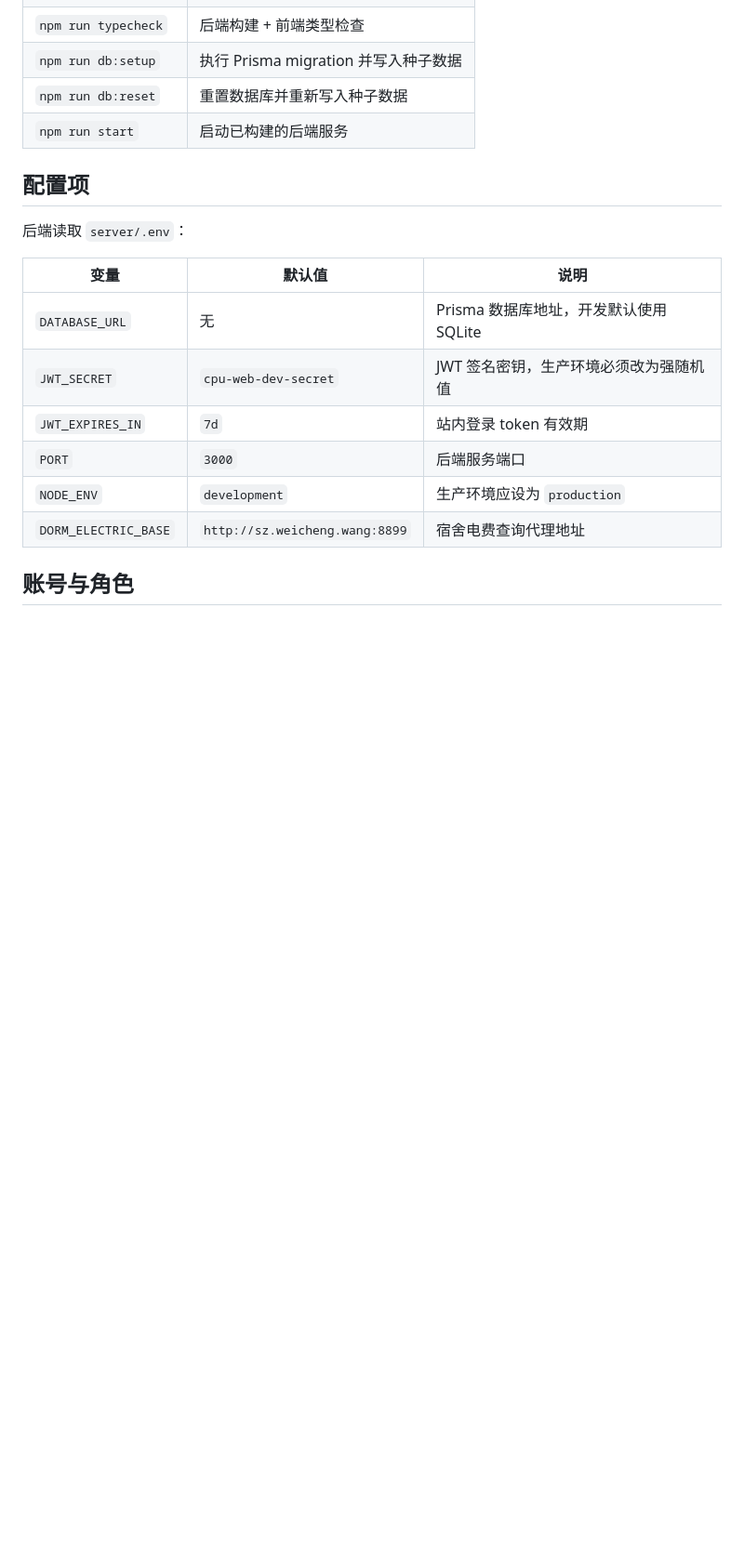
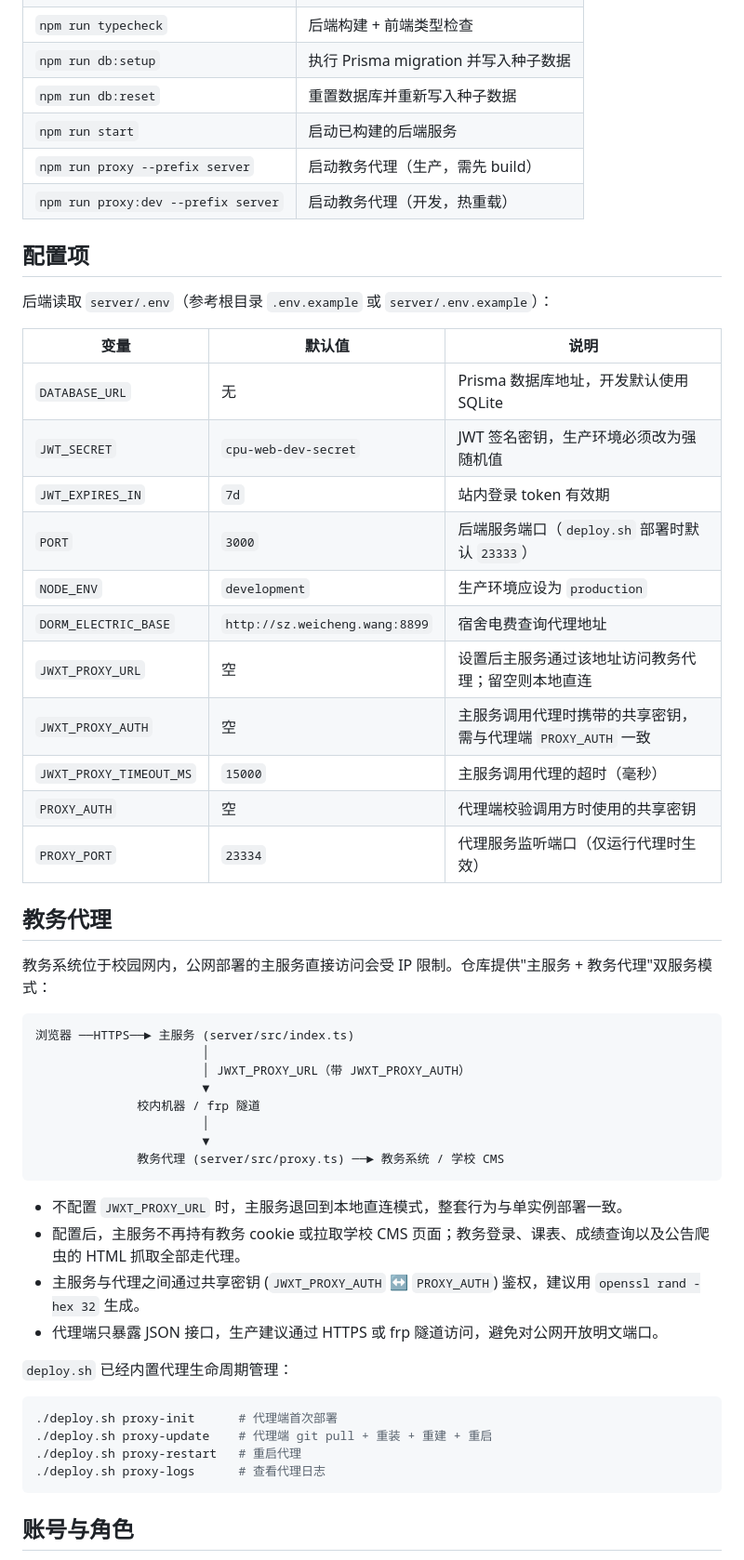
Before and after one commit to sx120609/CPU-web, a Markdown page: README.md, the part around one of its changes. Shown at 93% size. Drawn GitHub-style; blank space fills up the shorter version.

````diff
--- a/README.md
+++ b/README.md
@@ -126,19 +133,55 @@ Vite 已配置 `/api` 代理到后端，开发时不需要额外处理跨域。
 | `npm run db:setup` | 执行 Prisma migration 并写入种子数据 |
 | `npm run db:reset` | 重置数据库并重新写入种子数据 |
 | `npm run start` | 启动已构建的后端服务 |
+| `npm run proxy --prefix server` | 启动教务代理（生产，需先 build） |
+| `npm run proxy:dev --prefix server` | 启动教务代理（开发，热重载） |
 
 ## 配置项
 
-后端读取 `server/.env`：
+后端读取 `server/.env`（参考根目录 `.env.example` 或 `server/.env.example`）：
 
 | 变量 | 默认值 | 说明 |
 |---|---|---|
 | `DATABASE_URL` | 无 | Prisma 数据库地址，开发默认使用 SQLite |
 | `JWT_SECRET` | `cpu-web-dev-secret` | JWT 签名密钥，生产环境必须改为强随机值 |
 | `JWT_EXPIRES_IN` | `7d` | 站内登录 token 有效期 |
-| `PORT` | `3000` | 后端服务端口 |
+| `PORT` | `3000` | 后端服务端口（`deploy.sh` 部署时默认 `23333`） |
 | `NODE_ENV` | `development` | 生产环境应设为 `production` |
 | `DORM_ELECTRIC_BASE` | `http://sz.weicheng.wang:8899` | 宿舍电费查询代理地址 |
+| `JWXT_PROXY_URL` | 空 | 设置后主服务通过该地址访问教务代理；留空则本地直连 |
+| `JWXT_PROXY_AUTH` | 空 | 主服务调用代理时携带的共享密钥，需与代理端 `PROXY_AUTH` 一致 |
+| `JWXT_PROXY_TIMEOUT_MS` | `15000` | 主服务调用代理的超时（毫秒） |
+| `PROXY_AUTH` | 空 | 代理端校验调用方时使用的共享密钥 |
+| `PROXY_PORT` | `23334` | 代理服务监听端口（仅运行代理时生效） |
+
+## 教务代理
+
+教务系统位于校园网内，公网部署的主服务直接访问会受 IP 限制。仓库提供"主服务 + 教务代理"双服务模式：
+
+```text
+浏览器 ──HTTPS──► 主服务 (server/src/index.ts)
+                       │
+                       │ JWXT_PROXY_URL（带 JWXT_PROXY_AUTH）
+                       ▼
+              校内机器 / frp 隧道
+                       │
+                       ▼
+              教务代理 (server/src/proxy.ts) ──► 教务系统 / 学校 CMS
+```
+
+- 不配置 `JWXT_PROXY_URL` 时，主服务退回到本地直连模式，整套行为与单实例部署一致。
+- 配置后，主服务不再持有教务 cookie 或拉取学校 CMS 页面；教务登录、课表、成绩查询以及公告爬虫的 HTML 抓取全部走代理。
+- 主服务与代理之间通过共享密钥 (`JWXT_PROXY_AUTH` ↔ `PROXY_AUTH`) 鉴权，建议用 `openssl rand -hex 32` 生成。
+- 代理端只暴露 JSON 接口，生产建议通过 HTTPS 或 frp 隧道访问，避免对公网开放明文端口。
+
+`deploy.sh` 已经内置代理生命周期管理：
+
+```bash
+./deploy.sh proxy-init      # 代理端首次部署
+./deploy.sh proxy-update    # 代理端 git pull + 重装 + 重建 + 重启
+./deploy.sh proxy-restart   # 重启代理
+./deploy.sh proxy-logs      # 查看代理日志
+```
 
 ## 账号与角色
 
````
Also changed, not shown: other parts of README.md (+26 -8 lines).
